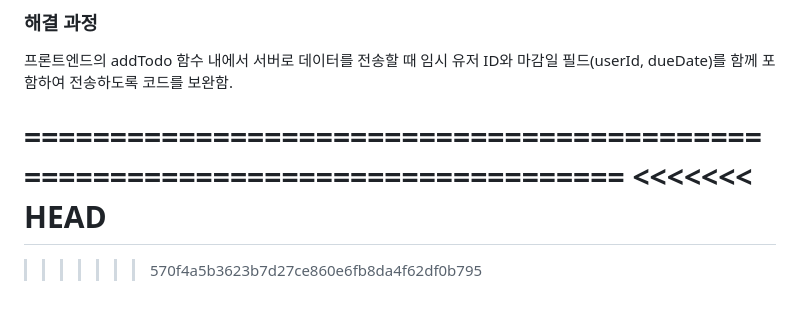
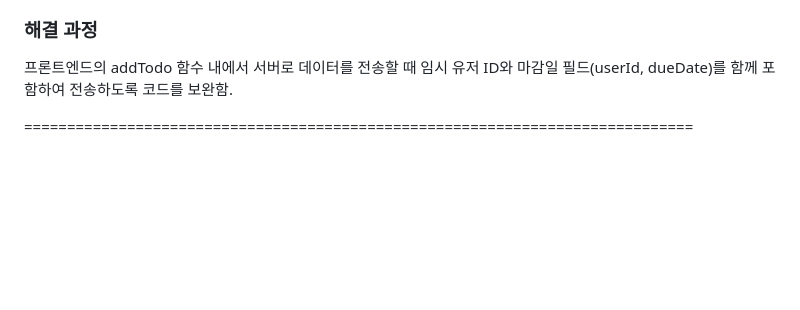
Before and after one commit to KangGiMin/Don-t-forget, a Markdown page: TroubleShooting.md, the part around the change. Rendered like a GitHub page; blank space fills up the shorter version.

```diff
--- a/TroubleShooting.md
+++ b/TroubleShooting.md
@@ -120,9 +120,3 @@ MainScreen.js 파일 상단에서 import React 구문이 중복으로 선언되
 프론트엔드의 addTodo 함수 내에서 서버로 데이터를 전송할 때 임시 유저 ID와 마감일 필드(userId, dueDate)를 함께 포함하여 전송하도록 코드를 보완함.
 
 ==============================================================================
-<<<<<<< HEAD
-=======
-
-
-
->>>>>>> 570f4a5b3623b7d27ce860e6fb8da4f62df0b795
```
